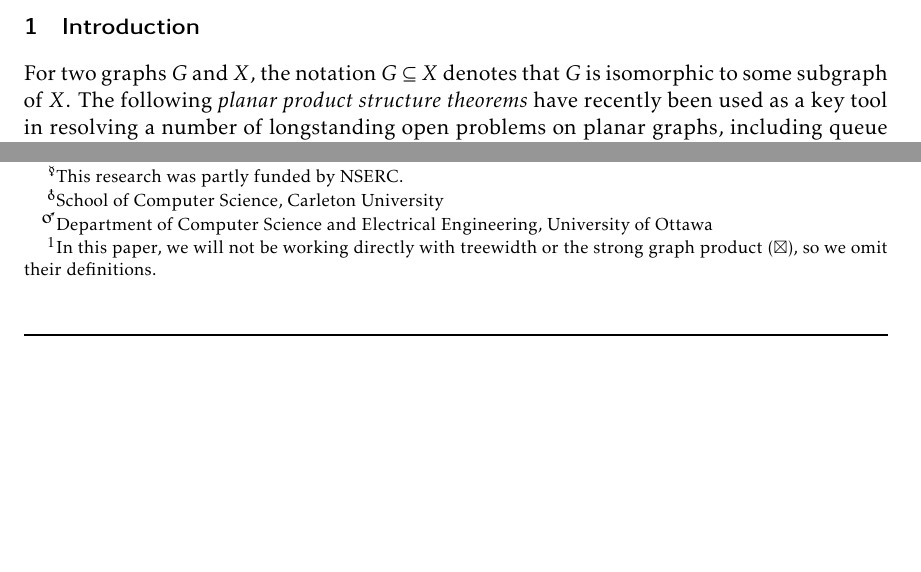
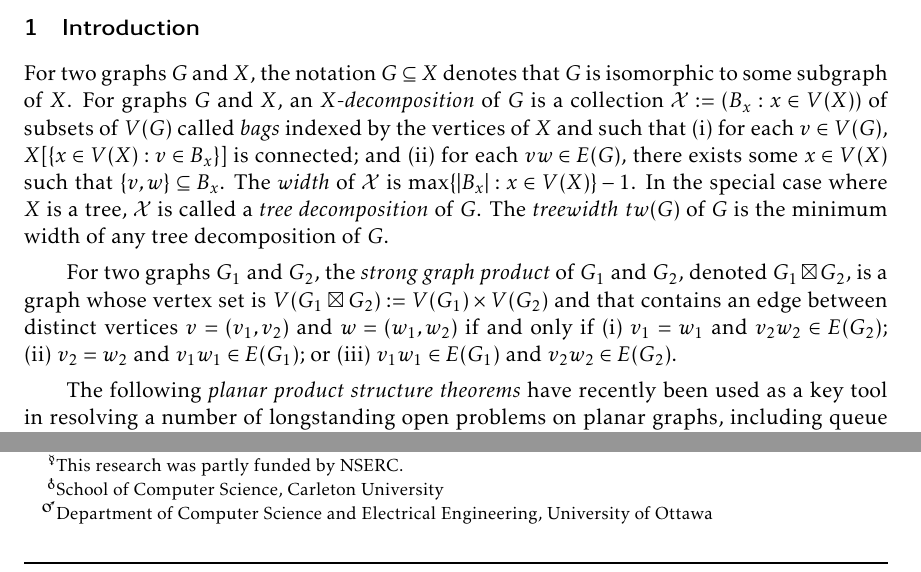
Before and after one commit to patmorin/ps2, a LaTeX document (ps2.tex): two parts of page 1 of 13, joined at a grey line, cut so that both start at the same text, the shorter picture padded with empty space. Compiled offline with pdfLaTeX.

Commit message:
first edit

```diff
--- a/ps2.tex
+++ b/ps2.tex
@@ -109,9 +109,22 @@
 
 \section{Introduction}
 
-For two graphs $G$ and $X$, the notation $G\subseteq X$ denotes that $G$ is isomorphic to some subgraph of $X$.
+For two graphs $G$ and $X$, the notation $G\subseteq X$ denotes that $G$ is isomorphic to some subgraph of $X$. For graphs $G$ and $X$, an \emph{$X$-decomposition} of $G$ is a collection $\mathcal{X}:=(B_x:x\in V(X))$ of subsets of $V(G)$ called \emph{bags} indexed by the vertices of $X$ and such that
+ \begin{inparaenum}[(i)]
+     \item for each $v\in V(G)$, $X[\{x\in V(X):v\in B_x\}]$ is connected; and
+     \item for each $vw\in E(G)$, there exists some $x\in V(X)$ such that $\{v,w\}\subseteq B_x$.
+\end{inparaenum}
+The \emph{width} of $\mathcal{X}$ is $\max\{|B_x|:x\in V(X)\}-1$. In the special case where $X$ is a tree, $\mathcal{X}$ is called a \emph{tree decomposition} of $G$. The \emph{treewidth} $tw(G)$ of $G$ is the minimum width of any tree decomposition of $G$.
+
+For two graphs $G_1$ and $G_2$, the \emph{strong graph product} of $G_1$ and $G_2$, denoted $G_1\boxtimes G_2$, is a graph whose vertex set is $V(G_1\boxtimes G_2):= V(G_1)\times V(G_2)$ and that contains an edge between distinct vertices $v=(v_1,v_2)$ and $w=(w_1,w_2)$ if and only if
+\begin{inparaenum}[(i)]
+    \item $v_1=w_1$ and $v_2w_2\in E(G_2)$;
+    \item $v_2=w_2$ and $v_1w_1\in E(G_1)$; or
+    \item $v_1w_1\in E(G_1)$ and $v_2w_2\in E(G_2)$.
+\end{inparaenum}
+
 % Throughout this paper, $P$ denotes the \emph{one way infinite path}, i.e., the path with vertex set $V(P):=\N$ and edge set $E(P):=\{\{i,i+1\}:i\in\N\}$.
-The following \emph{planar product structure theorems} have recently been used as a key tool in resolving a number of longstanding open problems on planar graphs, including queue number \cite{dujmovic.joret.ea:planar}, nonrepetitive chromatic number \cite{dujmovic.esperet.ea:planar}, adjacency labelling \cite{dujmovic.esperet.ea:adjacency}, universal graphs \cite{esperet.joret.ea:sparse}, $p$-centered colouring \cite{debski.felsner.ea:improved}, and vertex ranking \cite{bose.dujmovic.ea:asymptotically}.\footnote{In this paper, we will not be working directly with treewidth or the strong graph product ($\boxtimes$), so we omit their definitions.}
+The following \emph{planar product structure theorems} have recently been used as a key tool in resolving a number of longstanding open problems on planar graphs, including queue number \cite{dujmovic.joret.ea:planar}, nonrepetitive chromatic number \cite{dujmovic.esperet.ea:planar}, adjacency labelling \cite{dujmovic.esperet.ea:adjacency}, universal graphs \cite{esperet.joret.ea:sparse}, $p$-centered colouring \cite{debski.felsner.ea:improved}, and vertex ranking \cite{bose.dujmovic.ea:asymptotically}.%\footnote{In this paper, we will not be working directly with treewidth or the strong graph product ($\boxtimes$), so we omit their definitions.}
 
 \begin{thm}[\citet{dujmovic.joret.ea:planar, ueckerdt.wood.ea:improved}]\label{meta}
   For any planar graph $G$, there exists:
```
Also changed, not shown: ps2.tex (7 more changed lines).
